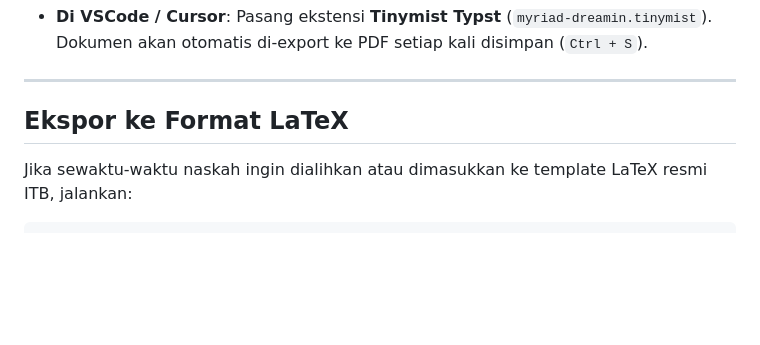
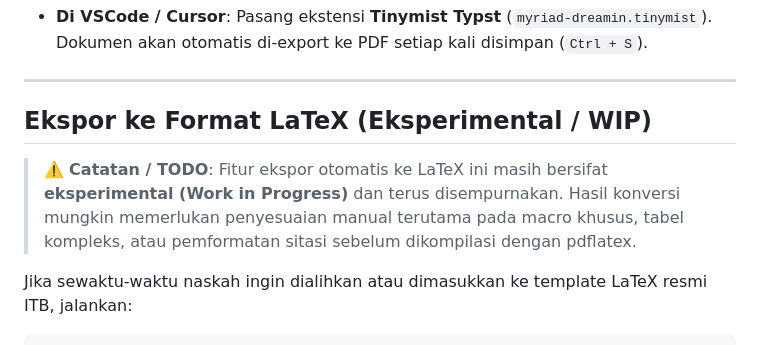
Before and after one commit to DaDecky/Template-Proposal-dan-TA-IF-ITB-Typst, a Markdown page: README.md, the part around the change. Rendered like a GitHub page; blank space fills up the shorter version.

Commit message:
docs: mark LaTeX export section as experimental WIP in README

````diff
--- a/README.md
+++ b/README.md
@@ -92,7 +92,9 @@ Buka berkas `main.typ`, lalu sesuaikan parameter pada blok berikut:
 
 ---
 
-## Ekspor ke Format LaTeX
+## Ekspor ke Format LaTeX (Eksperimental / WIP)
+
+> ⚠️ **Catatan / TODO**: Fitur ekspor otomatis ke LaTeX ini masih bersifat **eksperimental (Work in Progress)** dan terus disempurnakan. Hasil konversi mungkin memerlukan penyesuaian manual terutama pada macro khusus, tabel kompleks, atau pemformatan sitasi sebelum dikompilasi dengan pdflatex.
 
 Jika sewaktu-waktu naskah ingin dialihkan atau dimasukkan ke template LaTeX resmi ITB, jalankan:
 ```bash
````
